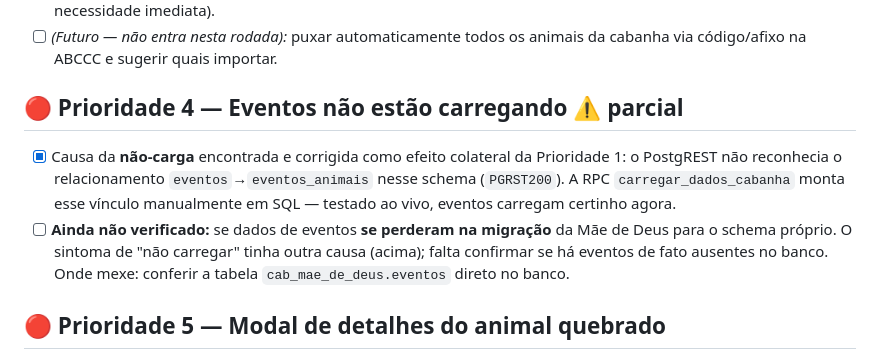
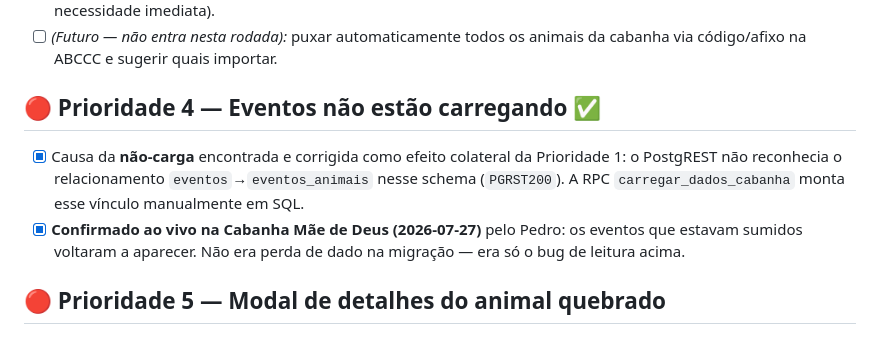
Before and after one commit to lucianomantelli/cabanha, a Markdown page: ROADMAP.md, the part around the change. GitHub-like rendering.

Commit message:
docs: Prioridade 4 confirmada e concluída (testado ao vivo na Mãe de Deus)
Co-Authored-By: Claude Opus 4.8 <noreply@anthropic.com>

```diff
--- a/ROADMAP.md
+++ b/ROADMAP.md
@@ -40,15 +40,13 @@
 - [ ] *(Futuro — não entra nesta rodada):* puxar automaticamente todos os animais da cabanha via
   código/afixo na ABCCC e sugerir quais importar.
 
-## 🔴 Prioridade 4 — Eventos não estão carregando ⚠️ parcial
+## 🔴 Prioridade 4 — Eventos não estão carregando ✅
 - [x] Causa da **não-carga** encontrada e corrigida como efeito colateral da Prioridade 1: o
   PostgREST não reconhecia o relacionamento `eventos`→`eventos_animais` nesse schema
-  (`PGRST200`). A RPC `carregar_dados_cabanha` monta esse vínculo manualmente em SQL — testado
-  ao vivo, eventos carregam certinho agora.
-- [ ] **Ainda não verificado:** se dados de eventos **se perderam na migração** da Mãe de Deus
-  para o schema próprio. O sintoma de "não carregar" tinha outra causa (acima); falta confirmar
-  se há eventos de fato ausentes no banco.
-  Onde mexe: conferir a tabela `cab_mae_de_deus.eventos` direto no banco.
+  (`PGRST200`). A RPC `carregar_dados_cabanha` monta esse vínculo manualmente em SQL.
+- [x] **Confirmado ao vivo na Cabanha Mãe de Deus (2026-07-27)** pelo Pedro: os eventos que
+  estavam sumidos voltaram a aparecer. Não era perda de dado na migração — era só o bug de
+  leitura acima.
 
 ## 🔴 Prioridade 5 — Modal de detalhes do animal quebrado
 - [ ] Ao abrir os detalhes de um animal na lista, o visual está quebrado: textos colados,
```
